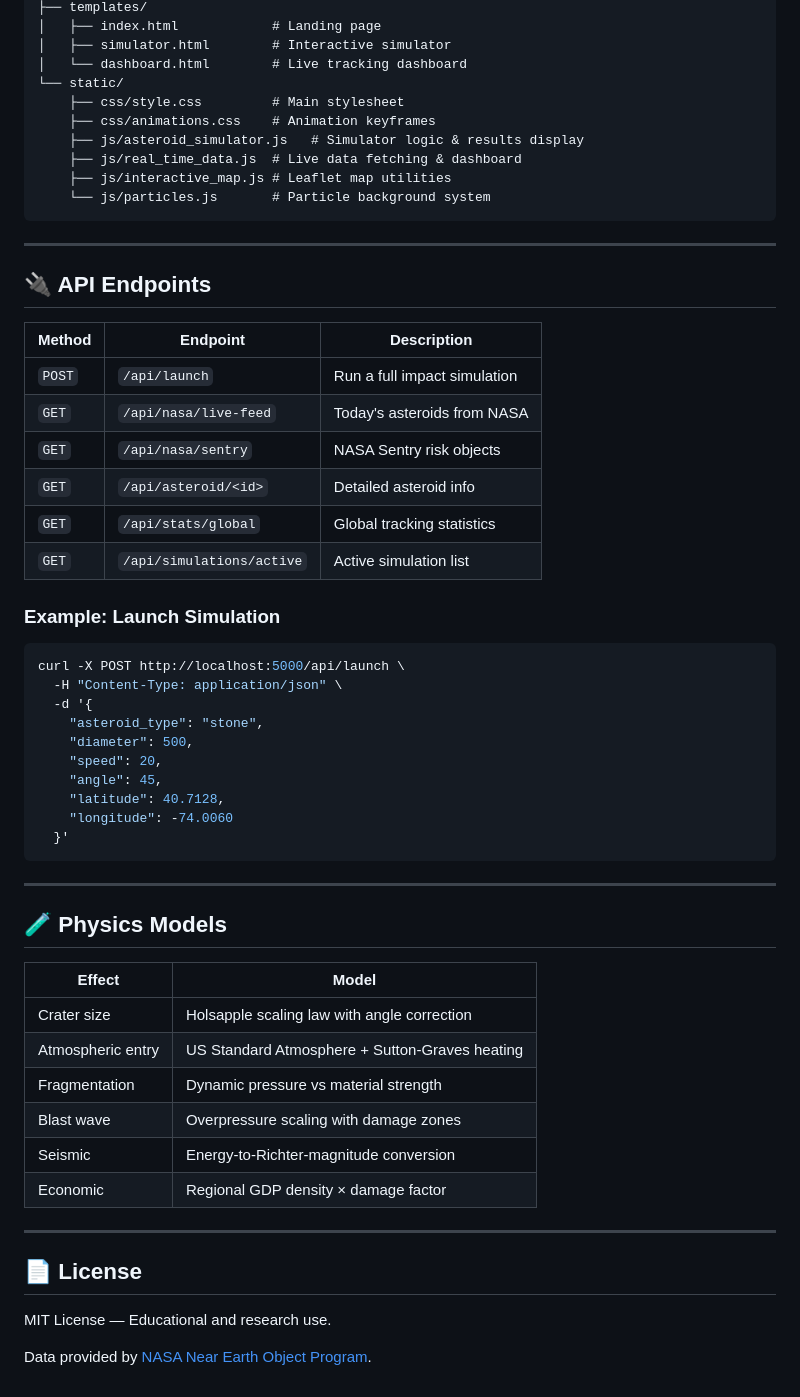
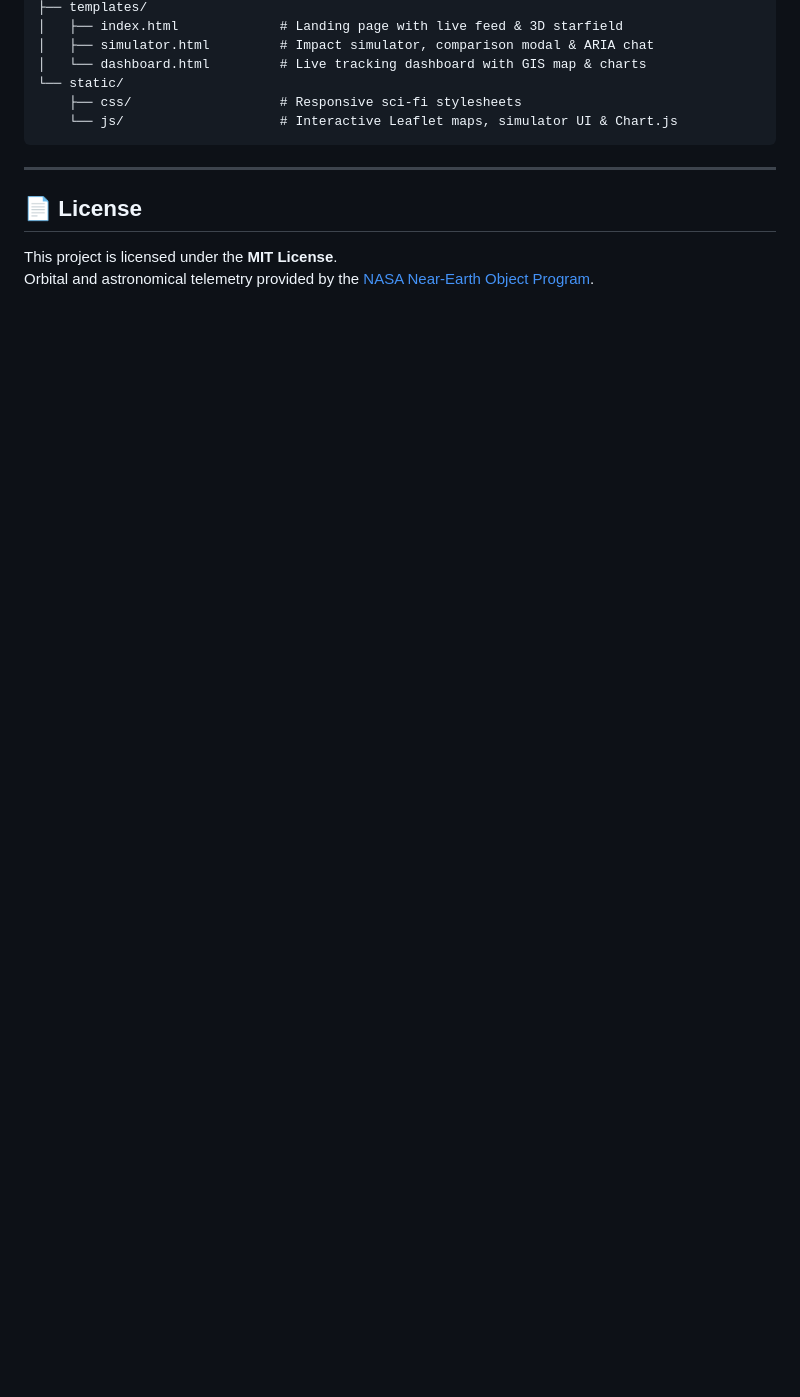
Before and after one commit to KRISH-0201/asteroid-impact-tool, a Markdown page: README.md, the part around one of its changes. GitHub-like rendering; blank space fills up the shorter version.

````diff
--- a/README.md
+++ b/README.md
@@ -97,61 +158,15 @@ asteroid-impact-tool/
 ├── templates/
-│   ├── index.html            # Landing page
-│   ├── simulator.html        # Interactive simulator
-│   └── dashboard.html        # Live tracking dashboard
+│   ├── index.html             # Landing page with live feed & 3D starfield
+│   ├── simulator.html         # Impact simulator, comparison modal & ARIA chat
+│   └── dashboard.html         # Live tracking dashboard with GIS map & charts
 └── static/
-    ├── css/style.css         # Main stylesheet
-    ├── css/animations.css    # Animation keyframes
-    ├── js/asteroid_simulator.js   # Simulator logic & results display
-    ├── js/real_time_data.js  # Live data fetching & dashboard
-    ├── js/interactive_map.js # Leaflet map utilities
-    └── js/particles.js       # Particle background system
+    ├── css/                   # Responsive sci-fi stylesheets
+    └── js/                    # Interactive Leaflet maps, simulator UI & Chart.js
 ```
-
----
-
-## 🔌 API Endpoints
-
-| Method | Endpoint | Description |
-|--------|----------|-------------|
-| `POST` | `/api/launch` | Run a full impact simulation |
-| `GET`  | `/api/nasa/live-feed` | Today's asteroids from NASA |
-| `GET`  | `/api/nasa/sentry` | NASA Sentry risk objects |
-| `GET`  | `/api/asteroid/<id>` | Detailed asteroid info |
-| `GET`  | `/api/stats/global` | Global tracking statistics |
-| `GET`  | `/api/simulations/active` | Active simulation list |
-
-### Example: Launch Simulation
-
-```bash
-curl -X POST http://localhost:5000/api/launch \
-  -H "Content-Type: application/json" \
-  -d '{
-    "asteroid_type": "stone",
-    "diameter": 500,
-    "speed": 20,
-    "angle": 45,
-    "latitude": 40.7128,
-    "longitude": -74.0060
-  }'
-```
-
----
-
-## 🧪 Physics Models
-
-| Effect | Model |
-|--------|-------|
-| Crater size | Holsapple scaling law with angle correction |
-| Atmospheric entry | US Standard Atmosphere + Sutton-Graves heating |
-| Fragmentation | Dynamic pressure vs material strength |
-| Blast wave | Overpressure scaling with damage zones |
-| Seismic | Energy-to-Richter-magnitude conversion |
-| Economic | Regional GDP density × damage factor |
 
 ---
 
 ## 📄 License
 
-MIT License — Educational and research use.
-
-Data provided by [NASA Near Earth Object Program](https://neo.jpl.nasa.gov/).
+This project is licensed under the **MIT License**.
+Orbital and astronomical telemetry provided by the [NASA Near-Earth Object Program](https://cneos.jpl.nasa.gov/).
````
Also changed, not shown: other parts of README.md (+116 -55 lines).
